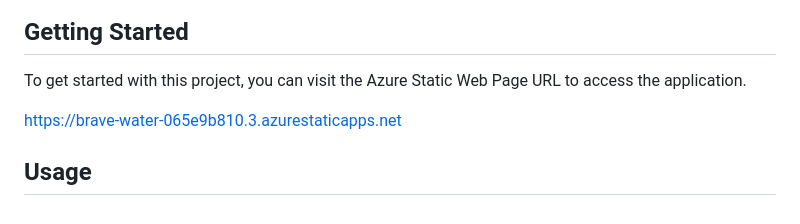
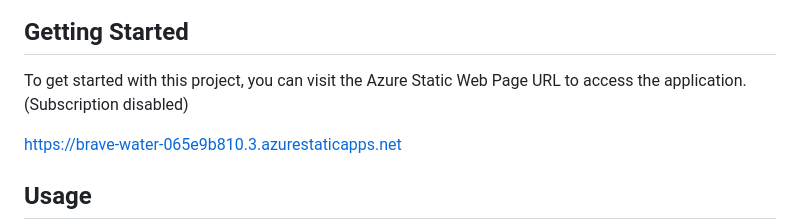
Before and after one commit to kishore-2/StreetParkingManagement, a Markdown page: README.md, the part around the change printed below. Rendered like a GitHub page.

```diff
--- a/README.md
+++ b/README.md
@@ -10,7 +18,7 @@ This is a web application for managing street parking spots in a city. The appli
 
 ## Getting Started
 
-To get started with this project, you can visit the Azure Static Web Page URL to access the application.
+To get started with this project, you can visit the Azure Static Web Page URL to access the application. (Subscription disabled)
 
 https://brave-water-065e9b810.3.azurestaticapps.net
 
```
Also changed, not shown: other parts of README.md (+9 -1 lines).
